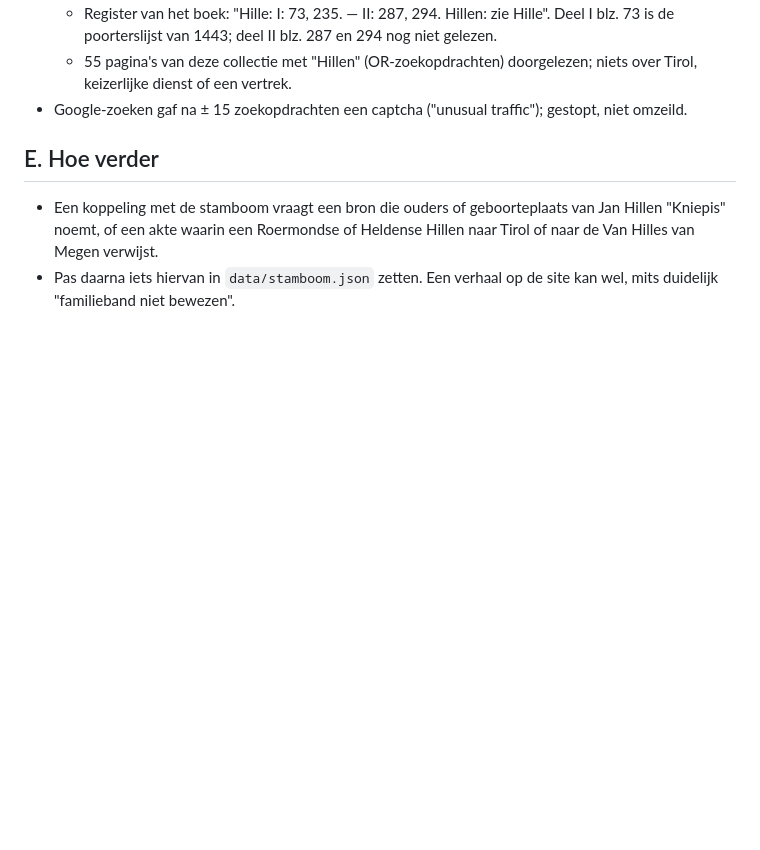
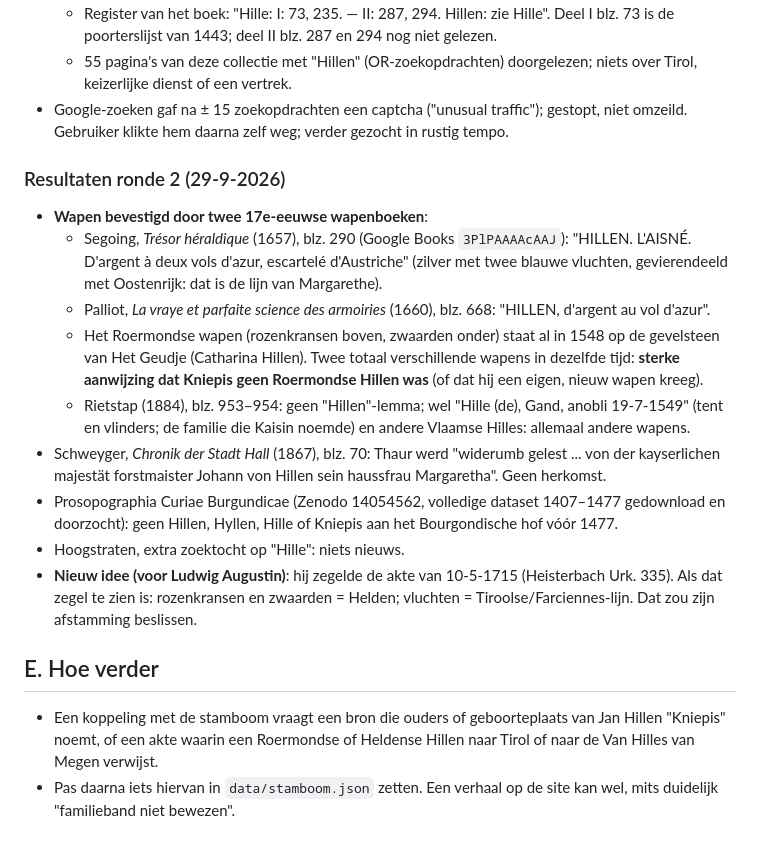
Before and after one commit to peotjmsa-svg/hillen-familie, a Markdown page: onderzoek/andere-hillens.md, the part around the change. Rendered like a GitHub page; blank space fills up the shorter version.

Commit message:
Onderzoek Kniepis: wapen bevestigd (Segoing, Palliot), Bourgondisch hof en Hall doorzocht
Co-Authored-By: Claude Opus 5.5 <noreply@anthropic.com>
Claude-Session: https://claude.ai/code/session_018tSRptuELK71v9pbuVTW3N

```diff
--- a/onderzoek/andere-hillens.md
+++ b/onderzoek/andere-hillens.md
@@ -249,7 +249,26 @@ Alleen vergelijking van jaartallen, namen en plaatsen met `data/stamboom.json`.
     deel II blz. 287 en 294 nog niet gelezen.
   - 55 pagina's van deze collectie met "Hillen" (OR-zoekopdrachten) doorgelezen; niets over Tirol, keizerlijke dienst of een
     vertrek.
-- Google-zoeken gaf na ± 15 zoekopdrachten een captcha ("unusual traffic"); gestopt, niet omzeild.
+- Google-zoeken gaf na ± 15 zoekopdrachten een captcha ("unusual traffic"); gestopt, niet omzeild. Gebruiker klikte hem daarna
+  zelf weg; verder gezocht in rustig tempo.
+
+### Resultaten ronde 2 (29-9-2026)
+- **Wapen bevestigd door twee 17e-eeuwse wapenboeken**:
+  - Segoing, *Trésor héraldique* (1657), blz. 290 (Google Books `3PlPAAAAcAAJ`): "HILLEN. L'AISNÉ. D'argent à deux vols d'azur,
+    escartelé d'Austriche" (zilver met twee blauwe vluchten, gevierendeeld met Oostenrijk: dat is de lijn van Margarethe).
+  - Palliot, *La vraye et parfaite science des armoiries* (1660), blz. 668: "HILLEN, d'argent au vol d'azur".
+  - Het Roermondse wapen (rozenkransen boven, zwaarden onder) staat al in 1548 op de gevelsteen van Het Geudje (Catharina
+    Hillen). Twee totaal verschillende wapens in dezelfde tijd: **sterke aanwijzing dat Kniepis geen Roermondse Hillen was**
+    (of dat hij een eigen, nieuw wapen kreeg).
+  - Rietstap (1884), blz. 953–954: geen "Hillen"-lemma; wel "Hille (de), Gand, anobli 19-7-1549" (tent en vlinders; de familie
+    die Kaisin noemde) en andere Vlaamse Hilles: allemaal andere wapens.
+- Schweyger, *Chronik der Stadt Hall* (1867), blz. 70: Thaur werd "widerumb gelest ... von der kayserlichen majestät forstmaister
+  Johann von Hillen sein haussfrau Margaretha". Geen herkomst.
+- Prosopographia Curiae Burgundicae (Zenodo 14054562, volledige dataset 1407–1477 gedownload en doorzocht): geen Hillen, Hyllen,
+  Hille of Kniepis aan het Bourgondische hof vóór 1477.
+- Hoogstraten, extra zoektocht op "Hille": niets nieuws.
+- **Nieuw idee (voor Ludwig Augustin)**: hij zegelde de akte van 10-5-1715 (Heisterbach Urk. 335). Als dat zegel te zien is:
+  rozenkransen en zwaarden = Helden; vluchten = Tiroolse/Farciennes-lijn. Dat zou zijn afstamming beslissen.
 
 ## E. Hoe verder
 - Een koppeling met de stamboom vraagt een bron die ouders of geboorteplaats van Jan Hillen "Kniepis" noemt, of een akte waarin
```
Also changed, not shown: onderzoek/baronnen.md (+4 -0 lines).
